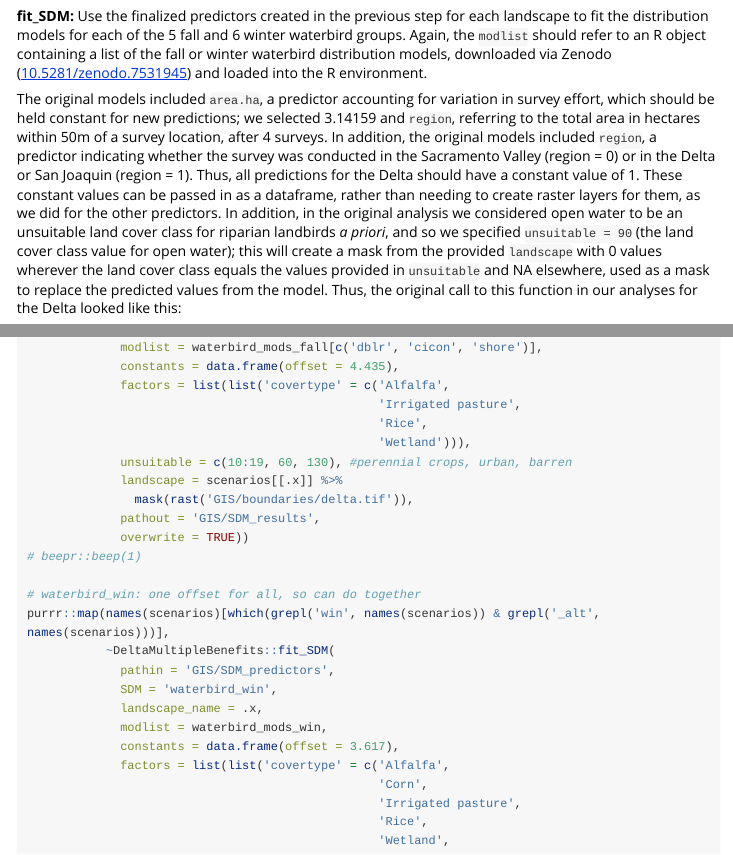
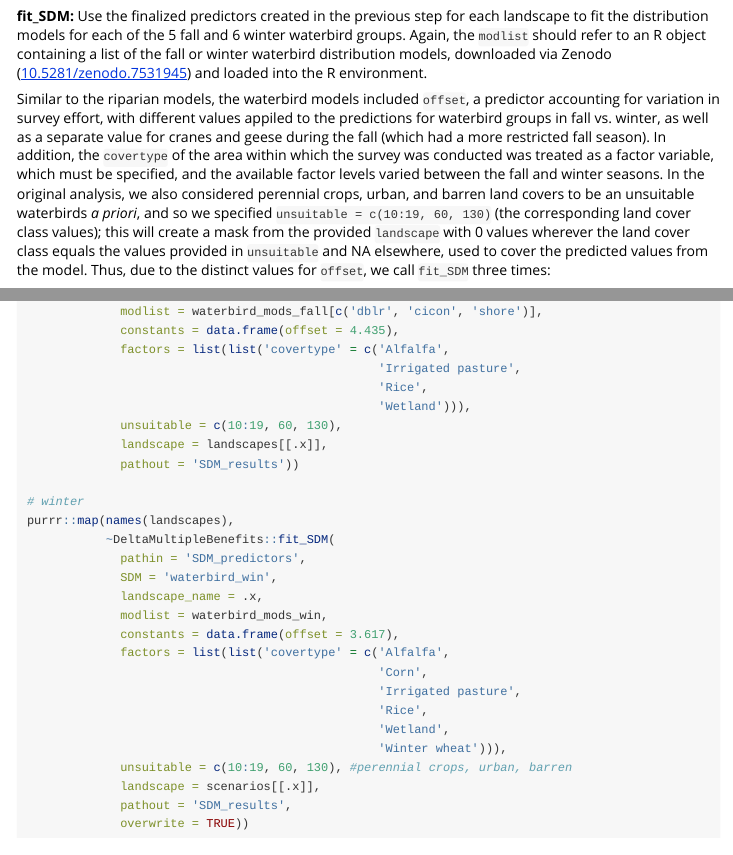
Before and after one commit to pointblue/DeltaMultipleBenefits, an R Markdown document (vignettes/DeltaMultipleBenefits.Rmd): the page in a window 1100 px wide, from 17610 px down, and a second part further down, joined at a grey line. Rendered offline with R 4.5, knitr and Pandoc, with nearby package versions; some code elsewhere in the file could not run offline; long lines of code are wrapped; common packages that the code uses without loading them are loaded.

Commit message:
clean up fit_SDM for waterbirds

````diff
--- a/vignettes/DeltaMultipleBenefits.Rmd
+++ b/vignettes/DeltaMultipleBenefits.Rmd
@@ -557,7 +557,7 @@ purrr::pmap(combos,
 
 __fit_SDM:__ Use the finalized predictors created in the previous step for each landscape to fit the distribution models for each of the 5 fall and 6 winter waterbird groups. Again, the `modlist` should refer to an R object containing a list of the fall or winter waterbird distribution models, downloaded via Zenodo ([10.5281/zenodo.7531945](https://doi.org/10.5281/zenodo.7531945)) and loaded into the R environment.
 
-The original models included `area.ha`, a predictor accounting for variation in survey effort, which should be held constant for new predictions; we selected 3.14159 and `region`, referring to the total area in hectares within 50m of a survey location, after 4 surveys. In addition, the original models included `region`, a predictor indicating whether the survey was conducted in the Sacramento Valley (region = 0) or in the Delta or San Joaquin (region = 1). Thus, all predictions for the Delta should have a constant value of 1. These constant values can be passed in as a dataframe, rather than needing to create raster layers for them, as we did for the other predictors. In addition, in the original analysis we considered open water to be an unsuitable land cover class for riparian landbirds *a priori*, and so we specified `unsuitable = 90` (the land cover class value for open water); this will create a mask from the provided `landscape` with 0 values wherever the land cover class equals the values provided in `unsuitable` and NA elsewhere, used as a mask to replace the predicted values from the model. Thus, the original call to this function in our analyses for the Delta looked like this:
+Similar to the riparian models, the waterbird models included `offset`, a predictor accounting for variation in survey effort, with different values appiled to the predictions for waterbird groups in fall vs. winter, as well as a separate value for cranes and geese during the fall (which had a more restricted fall season). In addition, the `covertype` of the area within which the survey was conducted was treated as a factor variable, which must be specified, and the available factor levels varied between the fall and winter seasons. In the original analysis, we also considered perennial crops, urban, and barren land covers to be an unsuitable waterbirds *a priori*, and so we specified `unsuitable = c(10:19, 60, 130)` (the corresponding land cover class values); this will create a mask from the provided `landscape` with 0 values wherever the land cover class equals the values provided in `unsuitable` and NA elsewhere, used to cover the predicted values from the model. Thus, due to the distinct values for `offset`, we call `fit_SDM` three times:
 
 ```{r waterbird4, eval = FALSE}
 
@@ -593,17 +594,14 @@ purrr::map(names(scenarios)[which(!grepl('win', names(scenarios)) & grepl('_alt'
                                                  'Irrigated pasture',
                                                  'Rice',
                                                  'Wetland'))),
-             unsuitable = c(10:19, 60, 130), #perennial crops, urban, barren
-             landscape = scenarios[[.x]] %>%
-               mask(rast('GIS/boundaries/delta.tif')),
-             pathout = 'GIS/SDM_results',
-             overwrite = TRUE))
-# beepr::beep(1)
+             unsuitable = c(10:19, 60, 130),
+             landscape = landscapes[[.x]],
+             pathout = 'SDM_results'))
 
-# waterbird_win: one offset for all, so can do together
-purrr::map(names(scenarios)[which(grepl('win', names(scenarios)) & grepl('_alt', names(scenarios)))],
+# winter
+purrr::map(names(landscapes),
            ~DeltaMultipleBenefits::fit_SDM(
-             pathin = 'GIS/SDM_predictors',
+             pathin = 'SDM_predictors',
              SDM = 'waterbird_win',
              landscape_name = .x,
              modlist = waterbird_mods_win,
@@ -615,9 +613,8 @@ purrr::map(names(scenarios)[which(grepl('win', names(scenarios)) & grepl('_alt',
                                                  'Wetland',
                                                  'Winter wheat'))),
              unsuitable = c(10:19, 60, 130), #perennial crops, urban, barren
-             landscape = scenarios[[.x]] %>%
-               mask(rast('GIS/boundaries/delta.tif')),
-             pathout = 'GIS/SDM_results',
+             landscape = scenarios[[.x]],
+             pathout = 'SDM_results',
              overwrite = TRUE))
 
 ```
````
Also changed, not shown: vignettes/DeltaMultipleBenefits.Rmd (25 more changed lines).
